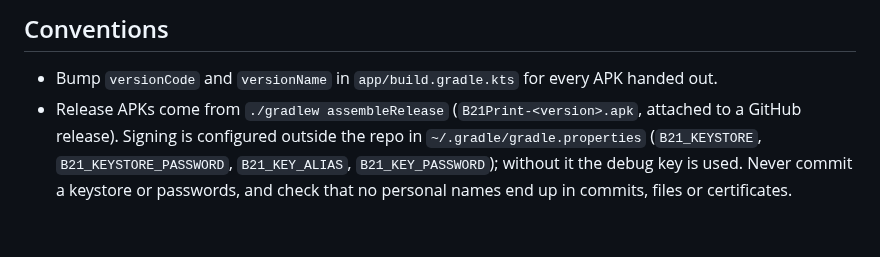
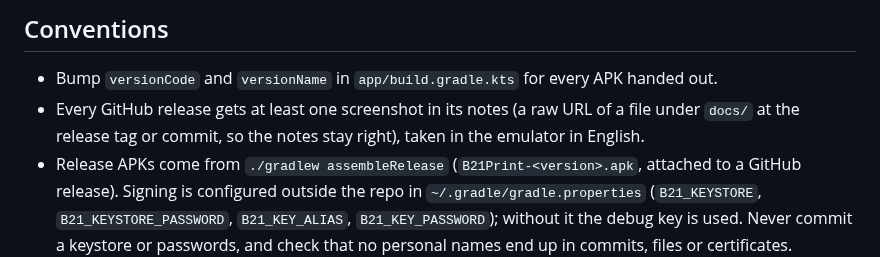
Before and after one commit to doctormord/B21Pro-Simple-Printing-and-Photobooth-App, a Markdown page: CLAUDE.md, the part around the change. Rendered like a GitHub page; blank space fills up the shorter version.

```diff
--- a/CLAUDE.md
+++ b/CLAUDE.md
@@ -74,6 +74,8 @@ Things that look like bugs but are deliberate:
 ## Conventions
 
 - Bump `versionCode` and `versionName` in `app/build.gradle.kts` for every APK handed out.
+- Every GitHub release gets at least one screenshot in its notes (a raw URL of a file under `docs/`
+  at the release tag or commit, so the notes stay right), taken in the emulator in English.
 - Release APKs come from `./gradlew assembleRelease` (`B21Print-<version>.apk`, attached to a
   GitHub release). Signing is configured outside the repo in `~/.gradle/gradle.properties`
   (`B21_KEYSTORE`, `B21_KEYSTORE_PASSWORD`, `B21_KEY_ALIAS`, `B21_KEY_PASSWORD`); without it the
```
Also changed, not shown: README.md (+8 -1 lines), docs/recent-prints.png (added), 1 other file.
